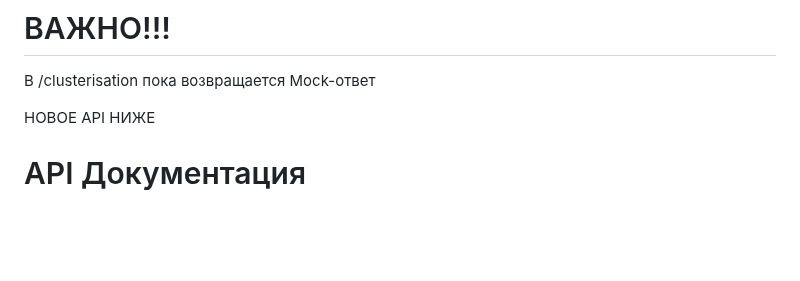
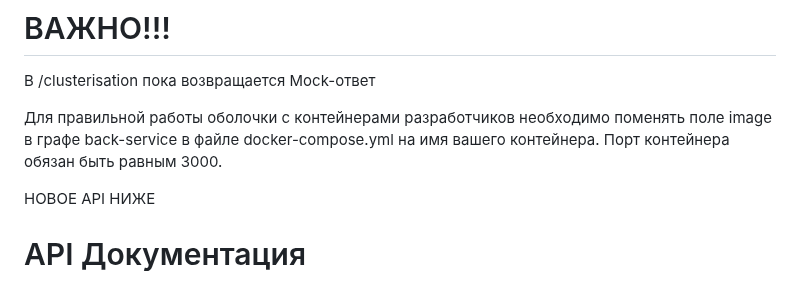
Before and after one commit to Zhilg/Dvizhenie, a Markdown page: README.md, the part around the change. Drawn GitHub-style; blank space fills up the shorter version.

```diff
--- a/README.md
+++ b/README.md
@@ -1,6 +1,8 @@
 ВАЖНО!!!
 ===========================================================================
 В /clusterisation пока возвращается Mock-ответ
+
+Для правильной работы оболочки с контейнерами разработчиков необходимо поменять поле image в графе back-service в файле docker-compose.yml на имя вашего контейнера. Порт контейнера обязан быть равным 3000.
 
 НОВОЕ API НИЖЕ
 
```
